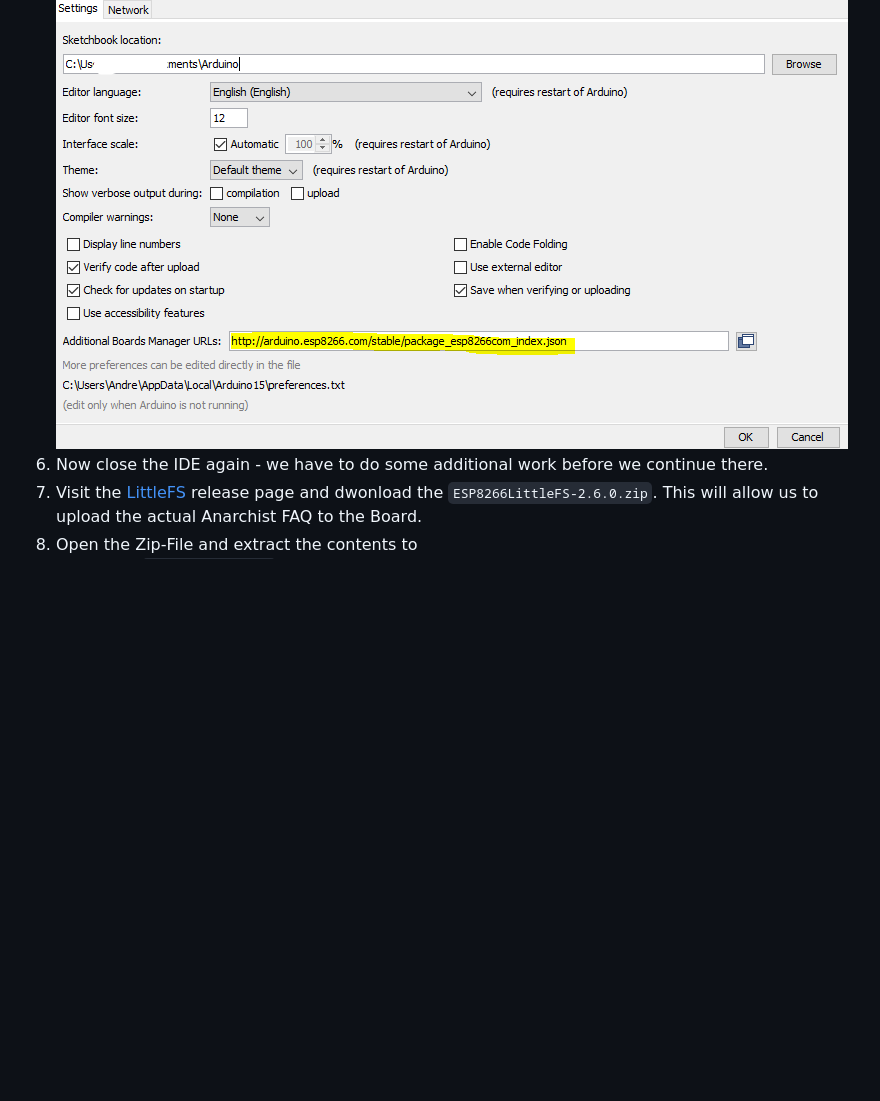
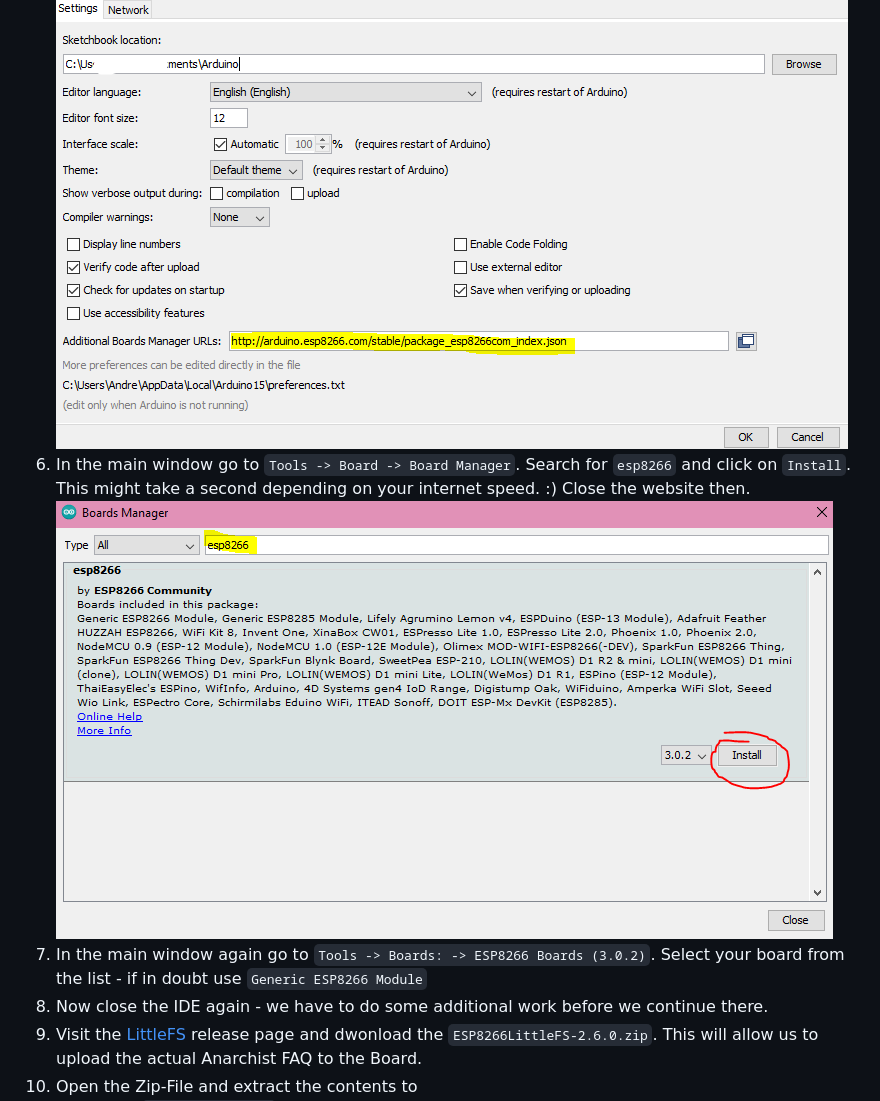
Before and after one commit to aruffj/AnachoLibraryBelt, a Markdown page: README.md, the part around the change printed below. Drawn GitHub-style; pictures changed too: pictures/02_arduino_board_manager_dialoge.png (added); blank space fills up the shorter version.

```diff
--- a/README.md
+++ b/README.md
@@ -28,4 +28,7 @@ Alright - let's go!
 ![Arduino IDE Preferences Dialoge](/pictures/01_arduino_preference_dialoge.png)
+1. In the main window go to `Tools -> Board -> Board Manager`. Search for `esp8266` and click on `Install`. This might take a second depending on your internet speed. :) Close the website then.
+![Arduino IDE Board Manager Dialoge](/pictures/02_arduino_board_manager_dialoge.png)
+1. In the main window again go to `Tools -> Boards: -> ESP8266 Boards (3.0.2)`. Select your board from the list - if in doubt use `Generic ESP8266 Module`
 1. Now close the IDE again - we have to do some additional work before we continue there.
 1. Visit the [LittleFS](https://github.com/earlephilhower/arduino-esp8266littlefs-plugin/releases) release page and dwonload the `ESP8266LittleFS-2.6.0.zip`. This will allow us to upload the actual Anarchist FAQ to the Board.
 1. Open the Zip-File and extract the contents to
```
Also changed, not shown: other parts of README.md (+11 -3 lines), pictures/03_arduino_compile_and_upload.png (added).
